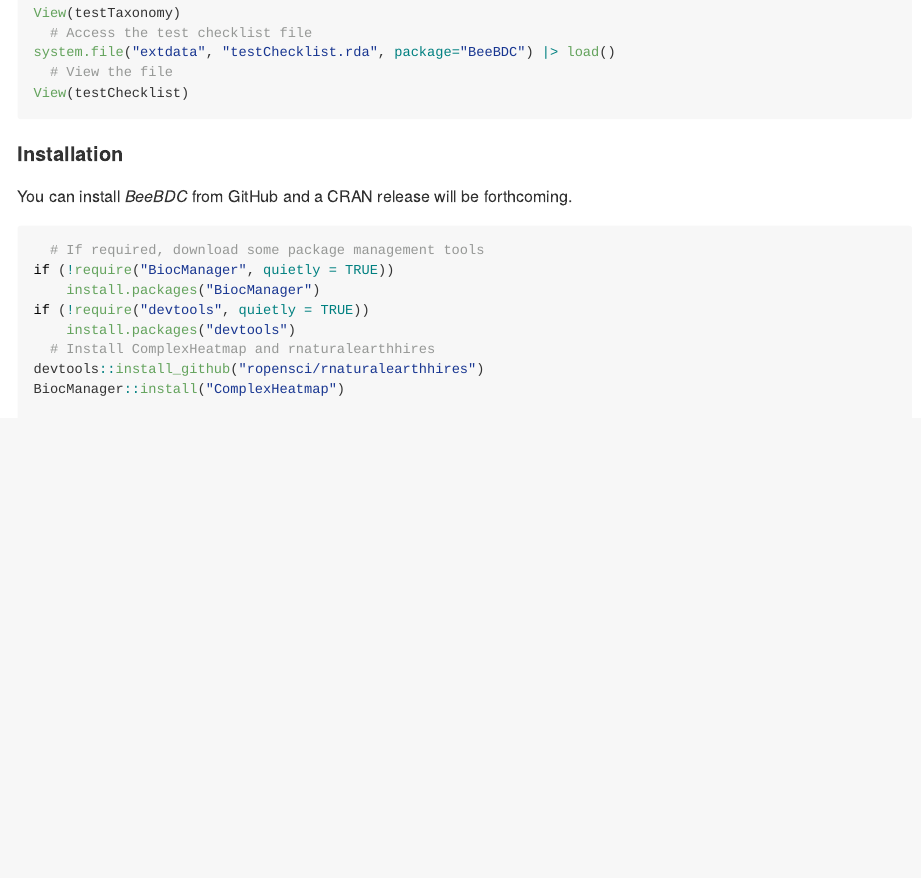
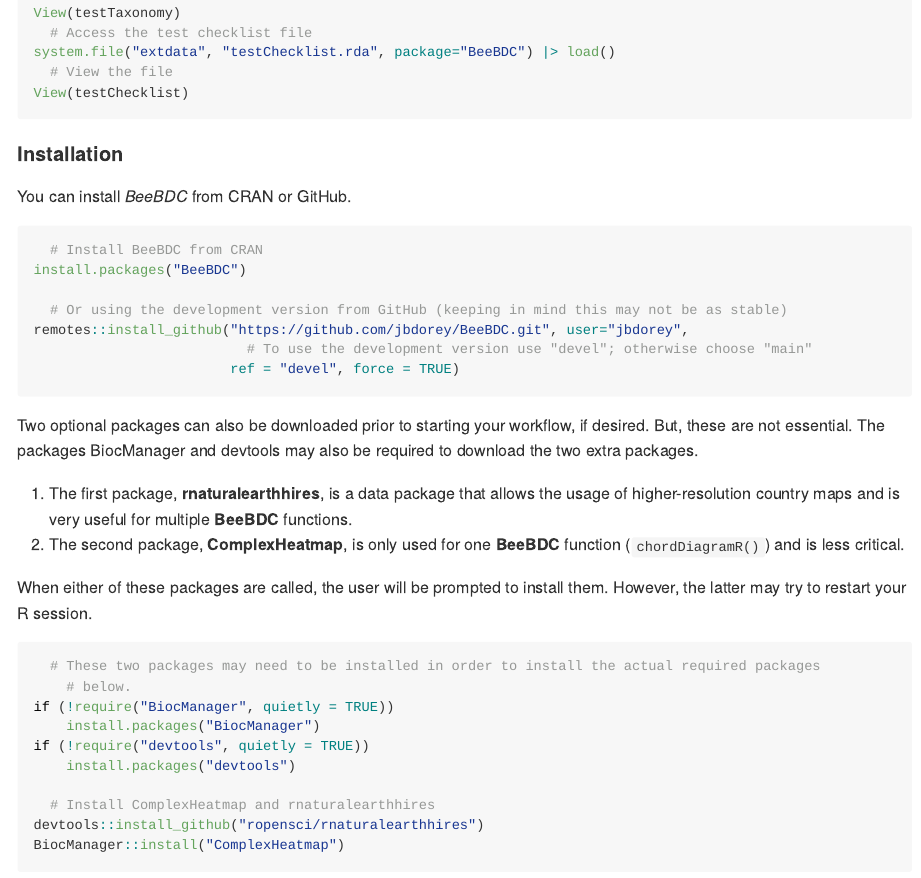
Before and after one commit to jbdorey/BeeBDC, an R Markdown document (README.Rmd): the page in a window 1100 px wide, from 4920 px down. The pictures show the output file README.md that the author committed with the source, drawn offline in the style of GitHub; badge pictures from the web are left out.

Commit message:
Documentation update

````diff
--- a/README.Rmd
+++ b/README.Rmd
@@ -166,10 +166,28 @@
 
 #### **Installation**
 
-You can install *BeeBDC* from GitHub and a CRAN release will be forthcoming.
+You can install *BeeBDC* from CRAN or GitHub.
 
 ```{r eval=FALSE}
-  # If required, download some package management tools
+  # Install BeeBDC from CRAN
+install.packages("BeeBDC")
+
+  # Or using the development version from GitHub (keeping in mind this may not be as stable)
+remotes::install_github("https://github.com/jbdorey/BeeBDC.git", user="jbdorey",
+                          # To use the development version use "devel"; otherwise choose "main"
+                        ref = "devel", force = TRUE)
+```
+
+Two optional packages can also be downloaded prior to starting your workflow, if desired. But, these are not essential. The packages BiocManager and devtools may also be required to download the two extra packages.
+
+1.    The first package, **rnaturalearthhires**, is a data package that allows the usage of higher-resolution country maps and is very useful for multiple **BeeBDC** functions.
+2.    The second package, **ComplexHeatmap**, is only used for one **BeeBDC** function (`chordDiagramR()`) and is less critical.
+
+When either of these packages are called, the user will be prompted to install them. However, the latter may try to restart your R session.
+
+```{r eval=FALSE}
+  # These two packages may need to be installed in order to install the actual required packages
+    # below.
 if (!require("BiocManager", quietly = TRUE))
     install.packages("BiocManager")
 if (!require("devtools", quietly = TRUE))
````
Also changed, not shown: README.md, README.Rmd (10 more changed lines), 1 other file.
